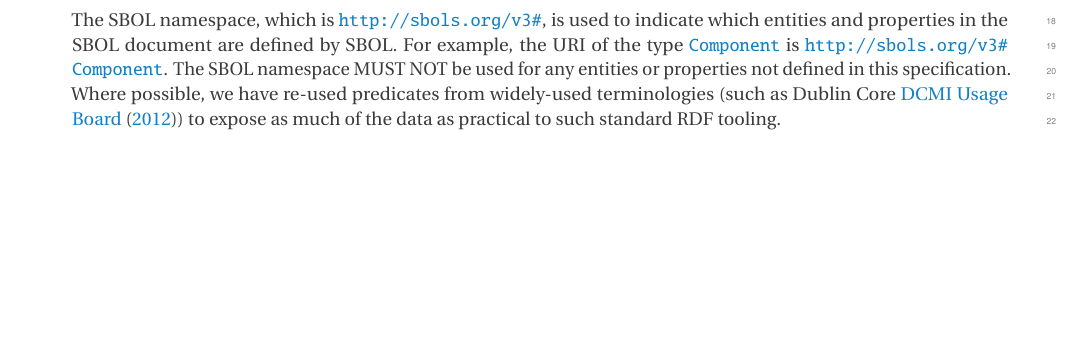
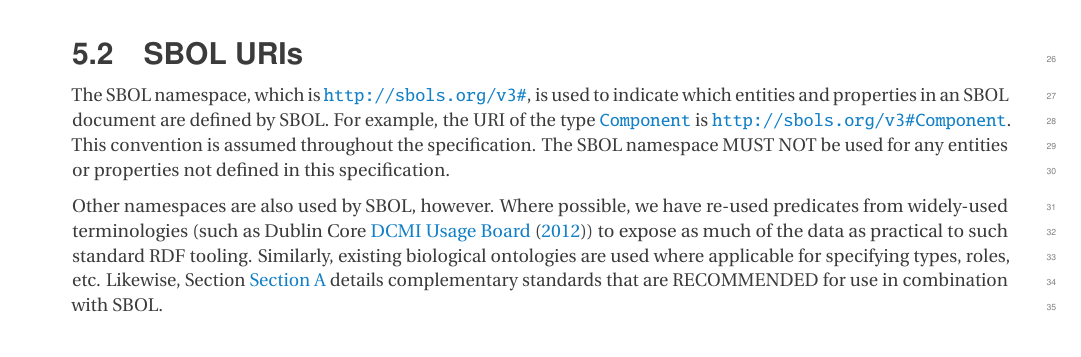
Before and after one commit to SynBioDex/SBOL-specification, a LaTeX document (sbol3.tex, which reads serialization.tex, vocabulary.tex): part of page 46 of 62 before the commit and part of page 12 of 62 after it, cut at the place of the change, the shorter picture padded with empty space. Compiled offline with pdfLaTeX.

Commit message:
Move declaration of SBOL namespace from serialization to identifiers section, enhance explanation.

```diff
--- a/serialization.tex
+++ b/serialization.tex
@@ -17,5 +17,3 @@ Alternatively, the same example can be serialized in Turtle as follows:
 
 \vspace{3mm}
 \includegraphics{example_serialization/example_turtle.pdf}
-
-The SBOL namespace, which is \url{http://sbols.org/v3\#}, is used to indicate which entities and properties in the SBOL document are defined by SBOL. For example, the URI of the type \sbol{Component} is \url{http://sbols.org/v3\#Component}. The SBOL namespace MUST NOT be used for any entities or properties not defined in this specification.  Where possible, we have re-used predicates from widely-used terminologies (such as Dublin Core~\cite{dcmi2012}) to expose as much of the data as practical to such standard RDF tooling.
--- a/vocabulary.tex
+++ b/vocabulary.tex
@@ -94,6 +94,18 @@ Whenever a \sbol{TopLevel} object's URI is a URL (e.g., following the convention
 	Similarly, the \texttt{loc1} \sbol{Location} child of the \texttt{annotation1}\\ \sbol{SequenceFeature} object will have the URL\\ \path{https://synbiohub.org/public/igem/BBa_J23070/annotation1/loc1}.
   \end{itemize}
 
+\subsection{SBOL URIs}
+
+The SBOL namespace, which is \url{http://sbols.org/v3\#}, is used to indicate which entities and properties in an SBOL document are defined by SBOL.
+For example, the URI of the type \sbol{Component} is \url{http://sbols.org/v3\#Component}.
+This convention is assumed throughout the specification.
+The SBOL namespace MUST NOT be used for any entities or properties not defined in this specification.
+
+Other namespaces are also used by SBOL, however.
+Where possible, we have re-used predicates from widely-used terminologies (such as Dublin Core~\cite{dcmi2012}) to expose as much of the data as practical to such standard RDF tooling.
+Similarly, existing biological ontologies are used where applicable for specifying types, roles, etc.
+Likewise, Section~\ref{sec:complementaryStandards} details complementary standards that are RECOMMENDED for use in combination with SBOL.
+
 
 \subsection{Primitive Data Types}
 \label{sec:datatypes}
```
